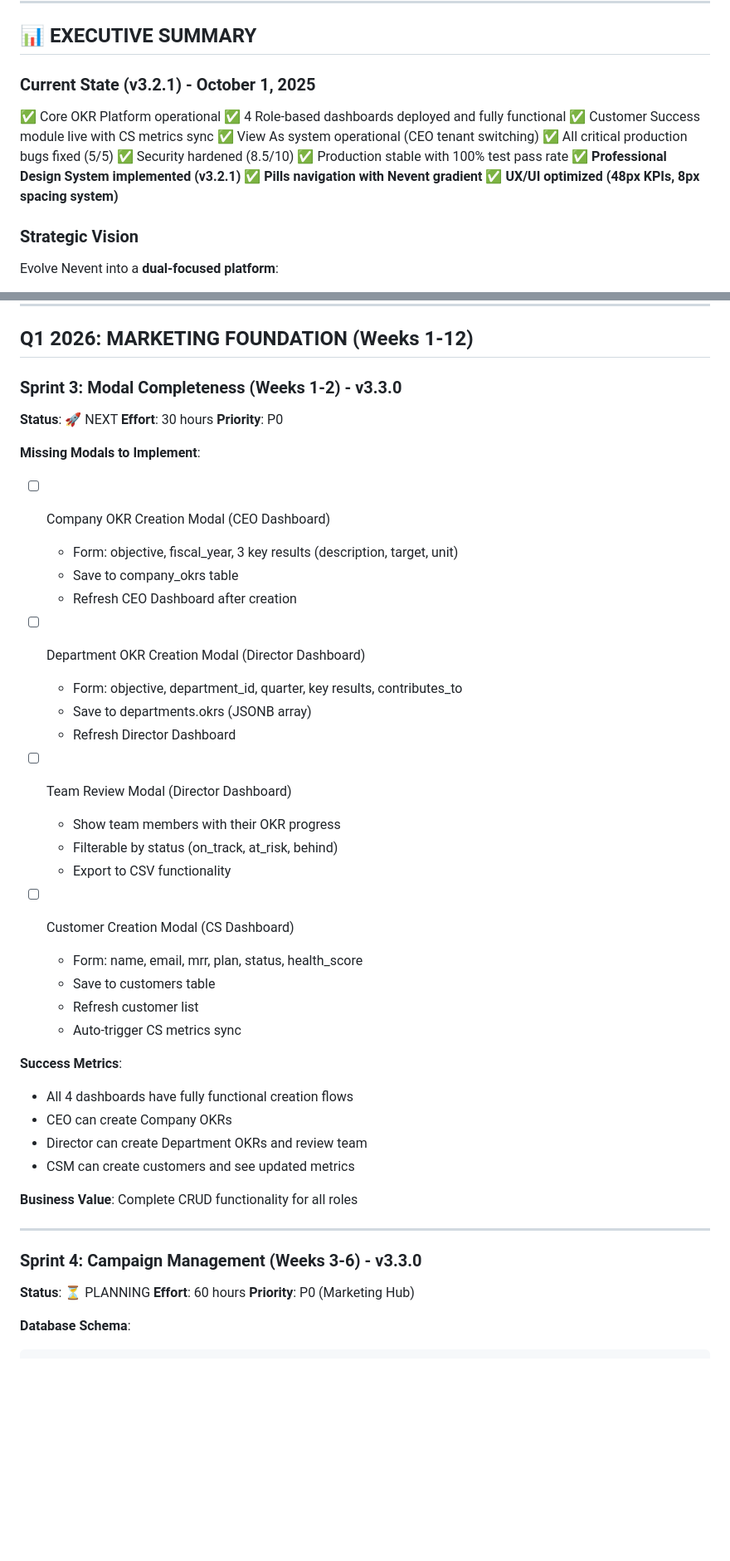
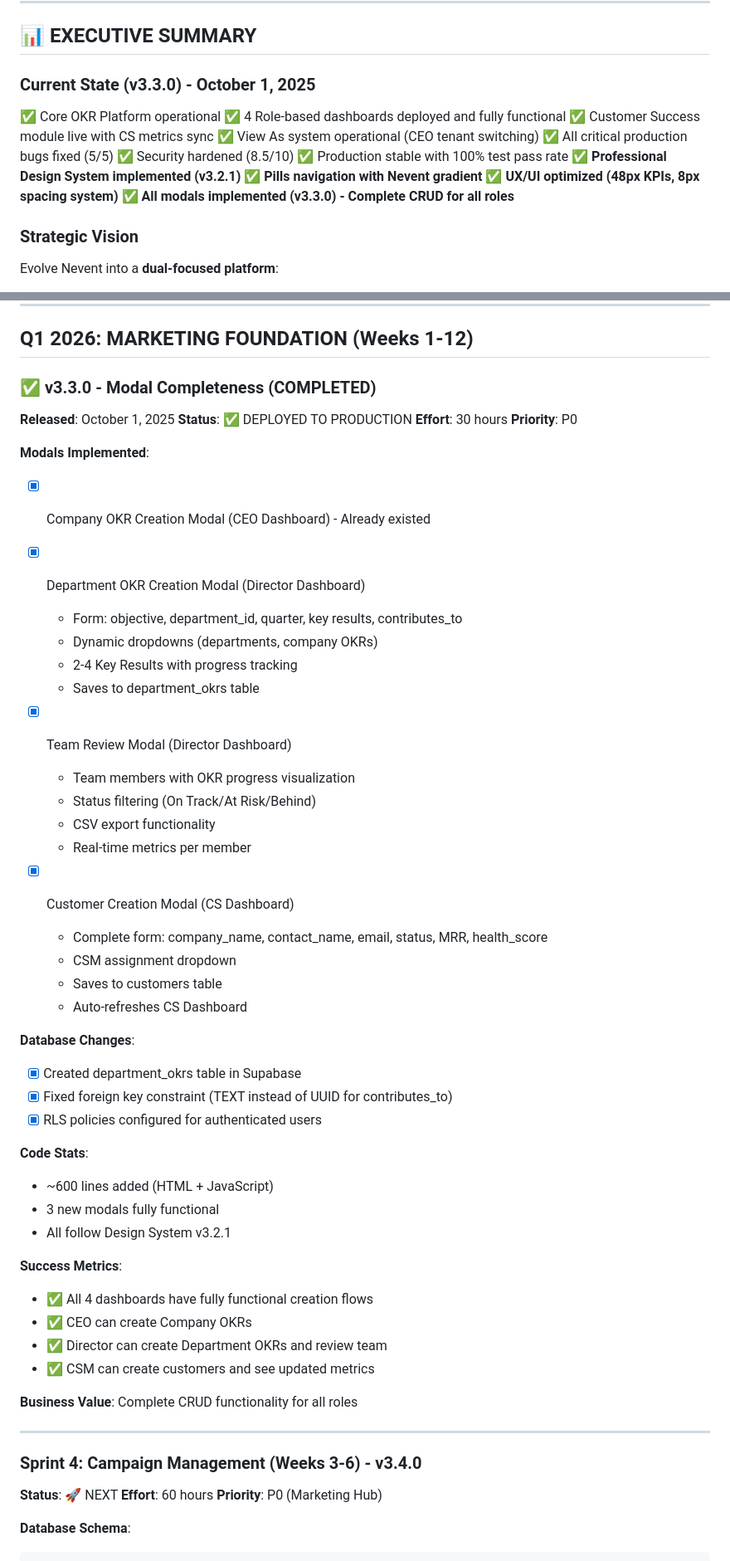
Before and after one commit to franferrer12/Nevent-MKT-Roadmap, a Markdown page: UNIFIED_ROADMAP_2026.md, 2 parts joined by grey strips. Shown at 83% size. Drawn GitHub-style; blank space fills up the shorter version.

Commit message:
docs: Update roadmap with v3.3.0 completion
Sprint v3.3.0 (Modal Completeness) marked as COMPLETED
- All 3 modals implemented and deployed
- Database changes documented
- Updated current state to v3.3.0
- Sprint 4 (Campaign Management) now v3.4.0 and marked as NEXT

🤖 Generated with [Claude Code](https://claude.com/claude-code)

Co-Authored-By: Claude <noreply@anthropic.com>

```diff
--- a/UNIFIED_ROADMAP_2026.md
+++ b/UNIFIED_ROADMAP_2026.md
@@ -9,7 +9,7 @@
 
 ## 📊 EXECUTIVE SUMMARY
 
-### Current State (v3.2.1) - October 1, 2025
+### Current State (v3.3.0) - October 1, 2025
 ✅ Core OKR Platform operational
 ✅ 4 Role-based dashboards deployed and fully functional
 ✅ Customer Success module live with CS metrics sync
@@ -20,6 +20,7 @@
 ✅ **Professional Design System implemented (v3.2.1)**
 ✅ **Pills navigation with Nevent gradient**
 ✅ **UX/UI optimized (48px KPIs, 8px spacing system)**
+✅ **All modals implemented (v3.3.0) - Complete CRUD for all roles**
 
 ### Strategic Vision
 Evolve Nevent into a **dual-focused platform**:
@@ -189,45 +190,54 @@ Evolve Nevent into a **dual-focused platform**:
 
 ## Q1 2026: MARKETING FOUNDATION (Weeks 1-12)
 
-### Sprint 3: Modal Completeness (Weeks 1-2) - v3.3.0
-**Status**: 🚀 NEXT
+### ✅ v3.3.0 - Modal Completeness (COMPLETED)
+**Released**: October 1, 2025
+**Status**: ✅ DEPLOYED TO PRODUCTION
 **Effort**: 30 hours
 **Priority**: P0
 
-**Missing Modals to Implement**:
-- [ ] Company OKR Creation Modal (CEO Dashboard)
-  - Form: objective, fiscal_year, 3 key results (description, target, unit)
-  - Save to company_okrs table
-  - Refresh CEO Dashboard after creation
+**Modals Implemented**:
+- [x] Company OKR Creation Modal (CEO Dashboard) - Already existed
+- [x] Department OKR Creation Modal (Director Dashboard)
+  - Form: objective, department_id, quarter, key results, contributes_to
+  - Dynamic dropdowns (departments, company OKRs)
+  - 2-4 Key Results with progress tracking
+  - Saves to department_okrs table
 
-- [ ] Department OKR Creation Modal (Director Dashboard)
-  - Form: objective, department_id, quarter, key results, contributes_to
-  - Save to departments.okrs (JSONB array)
-  - Refresh Director Dashboard
+- [x] Team Review Modal (Director Dashboard)
+  - Team members with OKR progress visualization
+  - Status filtering (On Track/At Risk/Behind)
+  - CSV export functionality
+  - Real-time metrics per member
 
-- [ ] Team Review Modal (Director Dashboard)
-  - Show team members with their OKR progress
-  - Filterable by status (on_track, at_risk, behind)
-  - Export to CSV functionality
+- [x] Customer Creation Modal (CS Dashboard)
+  - Complete form: company_name, contact_name, email, status, MRR, health_score
+  - CSM assignment dropdown
+  - Saves to customers table
+  - Auto-refreshes CS Dashboard
 
-- [ ] Customer Creation Modal (CS Dashboard)
-  - Form: name, email, mrr, plan, status, health_score
-  - Save to customers table
-  - Refresh customer list
-  - Auto-trigger CS metrics sync
+**Database Changes**:
+- [x] Created department_okrs table in Supabase
+- [x] Fixed foreign key constraint (TEXT instead of UUID for contributes_to)
+- [x] RLS policies configured for authenticated users
+
+**Code Stats**:
+- ~600 lines added (HTML + JavaScript)
+- 3 new modals fully functional
+- All follow Design System v3.2.1
 
 **Success Metrics**:
-- All 4 dashboards have fully functional creation flows
-- CEO can create Company OKRs
-- Director can create Department OKRs and review team
-- CSM can create customers and see updated metrics
+- ✅ All 4 dashboards have fully functional creation flows
+- ✅ CEO can create Company OKRs
+- ✅ Director can create Department OKRs and review team
+- ✅ CSM can create customers and see updated metrics
 
 **Business Value**: Complete CRUD functionality for all roles
 
 ---
 
-### Sprint 4: Campaign Management (Weeks 3-6) - v3.3.0
-**Status**: ⏳ PLANNING
+### Sprint 4: Campaign Management (Weeks 3-6) - v3.4.0
+**Status**: 🚀 NEXT
 **Effort**: 60 hours
 **Priority**: P0 (Marketing Hub)
 
```
